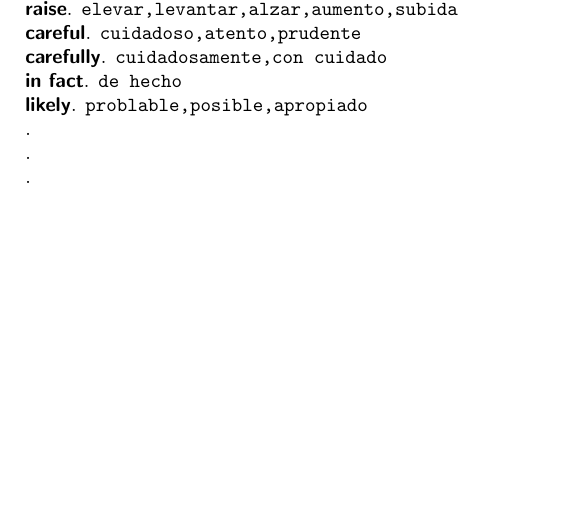
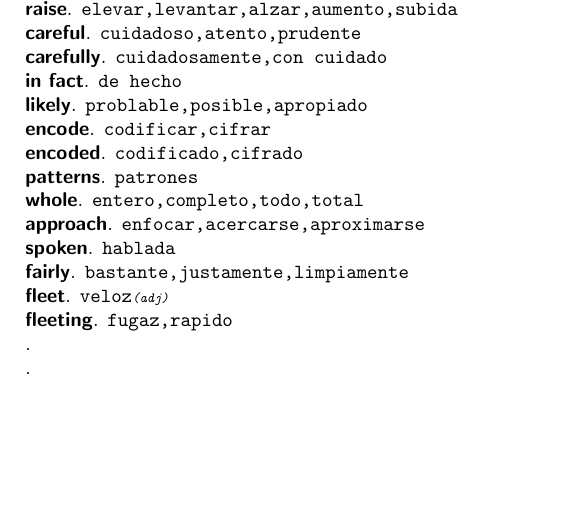
Before and after one commit to sasor/filesNoName, a LaTeX document (f.tex): part of page 2 of 2, cut so that both start at the same text. Compiled offline with pdfLaTeX.

Commit message:
add more words

```diff
--- a/f.tex
+++ b/f.tex
@@ -104,7 +104,15 @@
 	\textsf{\textbf{carefully}}. \texttt{cuidadosamente,con cuidado}\\
 	\textsf{\textbf{in fact}}. \texttt{de hecho}\\
 	\textsf{\textbf{likely}}. \texttt{problable,posible,apropiado}\\
-	\textsf{\textbf{}}. \texttt{}\\
+	\textsf{\textbf{encode}}. \texttt{codificar,cifrar}\\
+	\textsf{\textbf{encoded}}. \texttt{codificado,cifrado}\\
+	\textsf{\textbf{patterns}}. \texttt{patrones}\\
+	\textsf{\textbf{whole}}. \texttt{entero,completo,todo,total}\\
+	\textsf{\textbf{approach}}. \texttt{enfocar,acercarse,aproximarse}\\
+	\textsf{\textbf{spoken}}. \texttt{hablada}\\
+	\textsf{\textbf{fairly}}. \texttt{bastante,justamente,limpiamente}\\
+	\textsf{\textbf{fleet}}. \texttt{veloz{\scriptsize \textit{(adj)}}}\\
+	\textsf{\textbf{fleeting}}. \texttt{fugaz,rapido}\\
 	\textsf{\textbf{}}. \texttt{}\\
 	\textsf{\textbf{}}. \texttt{}\\
 \end{document}
```
